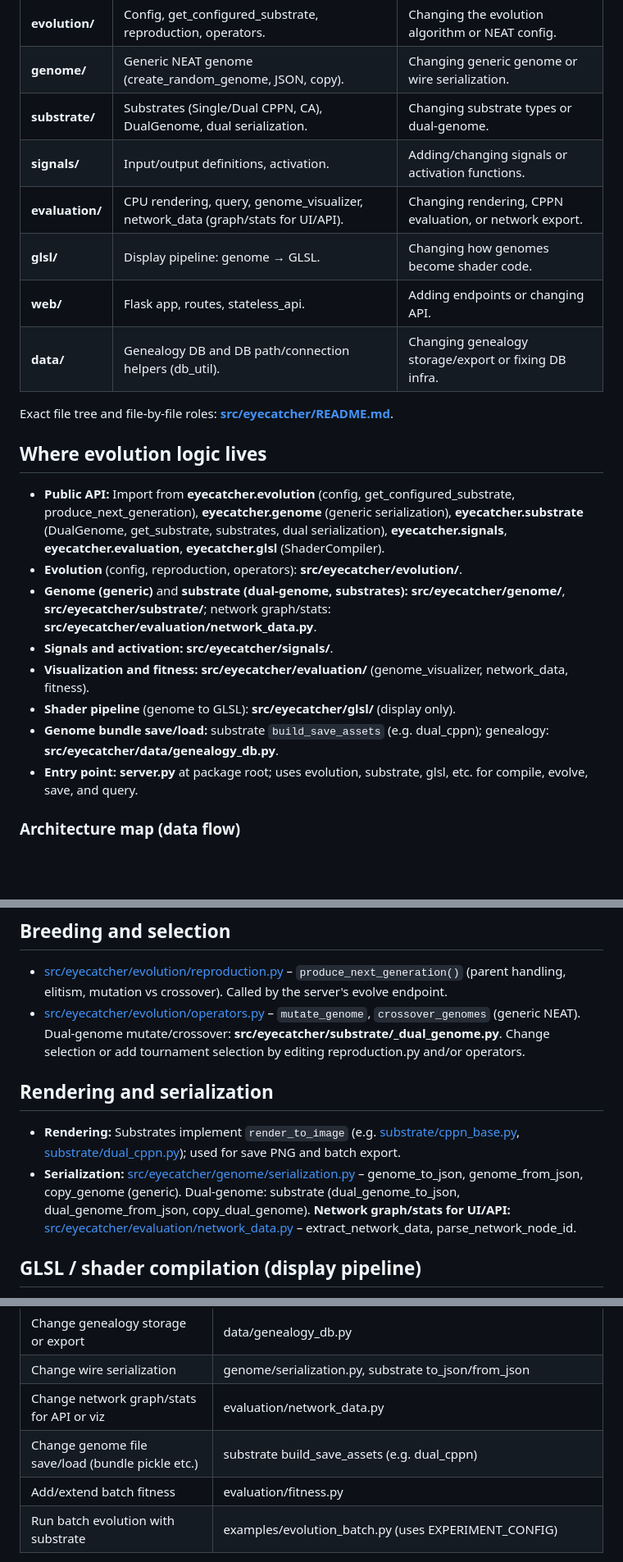
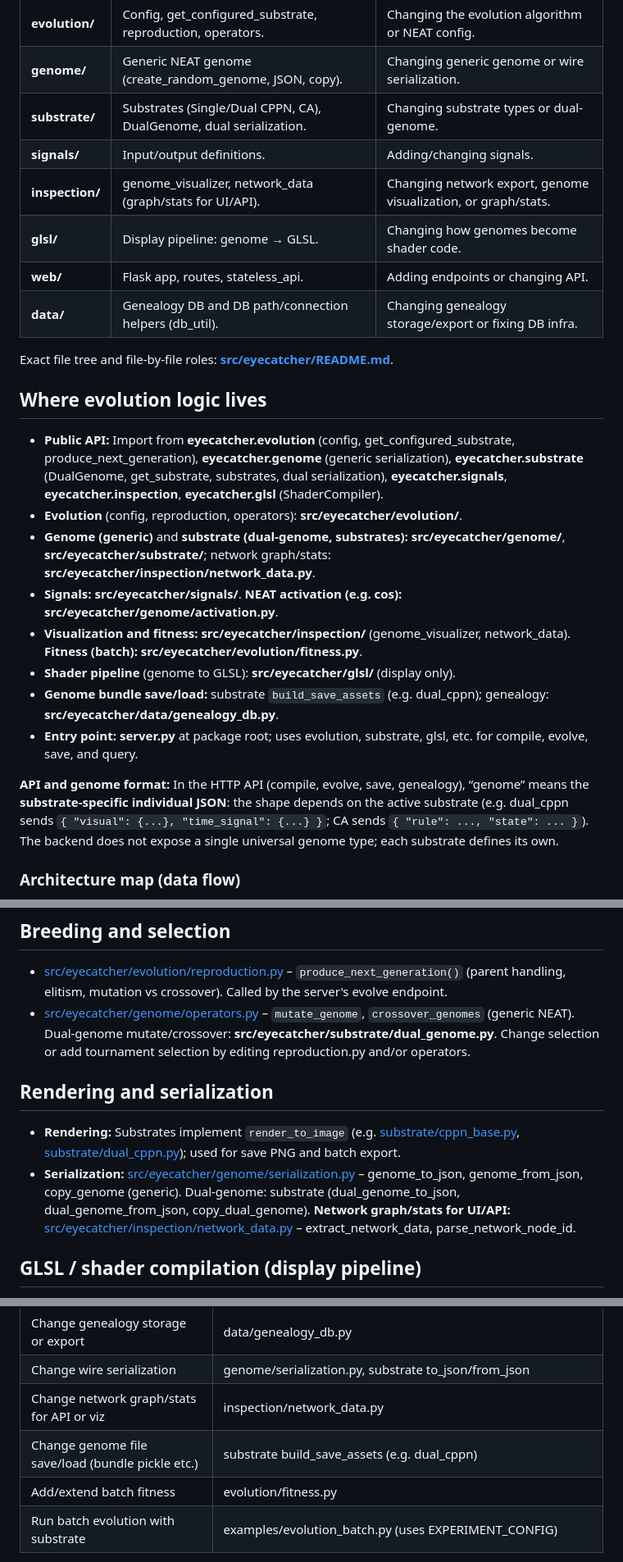
Before and after one commit to KeithPatarroyo/eyecatcher, a Markdown page: RESEARCHER_GUIDE.md, 3 parts joined by grey strips. Shown at 82% size. Rendered like a GitHub page; blank space fills up the shorter version.

```diff
--- a/RESEARCHER_GUIDE.md
+++ b/RESEARCHER_GUIDE.md
@@ -11,8 +11,8 @@ The Python package is under `src/eyecatcher/`. Main packages:
 | **evolution/** | Config, get_configured_substrate, reproduction, operators. | Changing the evolution algorithm or NEAT config. |
 | **genome/** | Generic NEAT genome (create_random_genome, JSON, copy). | Changing generic genome or wire serialization. |
 | **substrate/** | Substrates (Single/Dual CPPN, CA), DualGenome, dual serialization. | Changing substrate types or dual-genome. |
-| **signals/** | Input/output definitions, activation. | Adding/changing signals or activation functions. |
-| **evaluation/** | CPU rendering, query, genome_visualizer, network_data (graph/stats for UI/API). | Changing rendering, CPPN evaluation, or network export. |
+| **signals/** | Input/output definitions. | Adding/changing signals. |
+| **inspection/** | genome_visualizer, network_data (graph/stats for UI/API). | Changing network export, genome visualization, or graph/stats. |
 | **glsl/** | Display pipeline: genome → GLSL. | Changing how genomes become shader code. |
 | **web/** | Flask app, routes, stateless_api. | Adding endpoints or changing API. |
 | **data/** | Genealogy DB and DB path/connection helpers (db_util). | Changing genealogy storage/export or fixing DB infra. |
@@ -21,14 +21,16 @@ Exact file tree and file-by-file roles: **[src/eyecatcher/README.md](src/eyecatc
 
 ## Where evolution logic lives
 
-- **Public API:** Import from **eyecatcher.evolution** (config, get_configured_substrate, produce_next_generation), **eyecatcher.genome** (generic serialization), **eyecatcher.substrate** (DualGenome, get_substrate, substrates, dual serialization), **eyecatcher.signals**, **eyecatcher.evaluation**, **eyecatcher.glsl** (ShaderCompiler).
+- **Public API:** Import from **eyecatcher.evolution** (config, get_configured_substrate, produce_next_generation), **eyecatcher.genome** (generic serialization), **eyecatcher.substrate** (DualGenome, get_substrate, substrates, dual serialization), **eyecatcher.signals**, **eyecatcher.inspection**, **eyecatcher.glsl** (ShaderCompiler).
 - **Evolution** (config, reproduction, operators): **src/eyecatcher/evolution/**.
-- **Genome (generic)** and **substrate (dual-genome, substrates):** **src/eyecatcher/genome/**, **src/eyecatcher/substrate/**; network graph/stats: **src/eyecatcher/evaluation/network_data.py**.
-- **Signals and activation:** **src/eyecatcher/signals/**.
-- **Visualization and fitness:** **src/eyecatcher/evaluation/** (genome_visualizer, network_data, fitness).
+- **Genome (generic)** and **substrate (dual-genome, substrates):** **src/eyecatcher/genome/**, **src/eyecatcher/substrate/**; network graph/stats: **src/eyecatcher/inspection/network_data.py**.
+- **Signals:** **src/eyecatcher/signals/**. **NEAT activation (e.g. cos):** **src/eyecatcher/genome/activation.py**.
+- **Visualization and fitness:** **src/eyecatcher/inspection/** (genome_visualizer, network_data). **Fitness (batch):** **src/eyecatcher/evolution/fitness.py**.
 - **Shader pipeline** (genome to GLSL): **src/eyecatcher/glsl/** (display only).
 - **Genome bundle save/load:** substrate `build_save_assets` (e.g. dual_cppn); genealogy: **src/eyecatcher/data/genealogy_db.py**.
 - **Entry point:** **server.py** at package root; uses evolution, substrate, glsl, etc. for compile, evolve, save, and query.
+
+**API and genome format:** In the HTTP API (compile, evolve, save, genealogy), “genome” means the **substrate-specific individual JSON**: the shape depends on the active substrate (e.g. dual_cppn sends `{ "visual": {...}, "time_signal": {...} }`; CA sends `{ "rule": ..., "state": ... }`). The backend does not expose a single universal genome type; each substrate defines its own.
 
 ### Architecture map (data flow)
 
@@ -111,12 +113,12 @@ If `EXPERIMENT_CONFIG` is unset, the `"default"` preset is used (when the file e
 ## Breeding and selection
 
 - [src/eyecatcher/evolution/reproduction.py](src/eyecatcher/evolution/reproduction.py) – `produce_next_generation()` (parent handling, elitism, mutation vs crossover). Called by the server's evolve endpoint.
-- [src/eyecatcher/evolution/operators.py](src/eyecatcher/evolution/operators.py) – `mutate_genome`, `crossover_genomes` (generic NEAT). Dual-genome mutate/crossover: **src/eyecatcher/substrate/_dual_genome.py**. Change selection or add tournament selection by editing reproduction.py and/or operators.
+- [src/eyecatcher/genome/operators.py](src/eyecatcher/genome/operators.py) – `mutate_genome`, `crossover_genomes` (generic NEAT). Dual-genome mutate/crossover: **src/eyecatcher/substrate/dual_genome.py**. Change selection or add tournament selection by editing reproduction.py and/or operators.
 
 ## Rendering and serialization
 
 - **Rendering:** Substrates implement `render_to_image` (e.g. [substrate/cppn_base.py](src/eyecatcher/substrate/cppn_base.py), [substrate/dual_cppn.py](src/eyecatcher/substrate/dual_cppn.py)); used for save PNG and batch export.
-- **Serialization:** [src/eyecatcher/genome/serialization.py](src/eyecatcher/genome/serialization.py) – genome_to_json, genome_from_json, copy_genome (generic). Dual-genome: substrate (dual_genome_to_json, dual_genome_from_json, copy_dual_genome). **Network graph/stats for UI/API:** [src/eyecatcher/evaluation/network_data.py](src/eyecatcher/evaluation/network_data.py) – extract_network_data, parse_network_node_id.
+- **Serialization:** [src/eyecatcher/genome/serialization.py](src/eyecatcher/genome/serialization.py) – genome_to_json, genome_from_json, copy_genome (generic). Dual-genome: substrate (dual_genome_to_json, dual_genome_from_json, copy_dual_genome). **Network graph/stats for UI/API:** [src/eyecatcher/inspection/network_data.py](src/eyecatcher/inspection/network_data.py) – extract_network_data, parse_network_node_id.
 
 ## GLSL / shader compilation (display pipeline)
 
@@ -300,9 +302,9 @@ EXPERIMENT_CONFIG=single python examples/evolution_batch.py --fitness color_vari
 | Change compile/save/export response shape | web/stateless_api.py, substrate get_compile_stats / build_save_assets |
 | Change genealogy storage or export | data/genealogy_db.py |
 | Change wire serialization | genome/serialization.py, substrate to_json/from_json |
-| Change network graph/stats for API or viz | evaluation/network_data.py |
+| Change network graph/stats for API or viz | inspection/network_data.py |
 | Change genome file save/load (bundle pickle etc.) | substrate build_save_assets (e.g. dual_cppn) |
-| Add/extend batch fitness | evaluation/fitness.py |
+| Add/extend batch fitness | evolution/fitness.py |
 | Run batch evolution with substrate | examples/evolution_batch.py (uses EXPERIMENT_CONFIG) |
 
 For full project layout and running the app, see [README.md](README.md). For contributing (tests, style), see [.github/CONTRIBUTING.md](.github/CONTRIBUTING.md).
```
Also changed, not shown: other parts of RESEARCHER_GUIDE.md (+2 -2 lines), README.md (+1 -1 lines), src/eyecatcher/README.md (+36 -18 lines).
